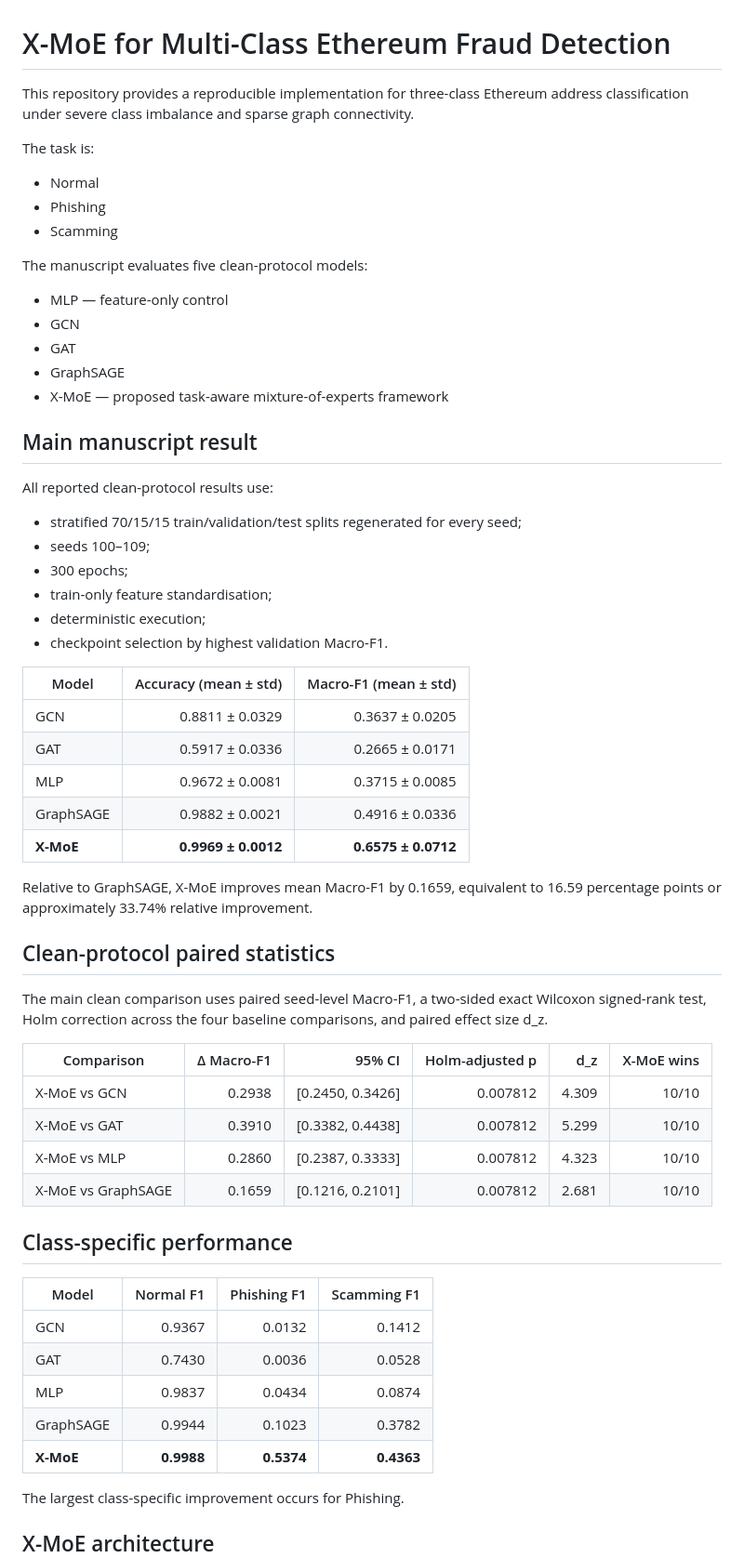
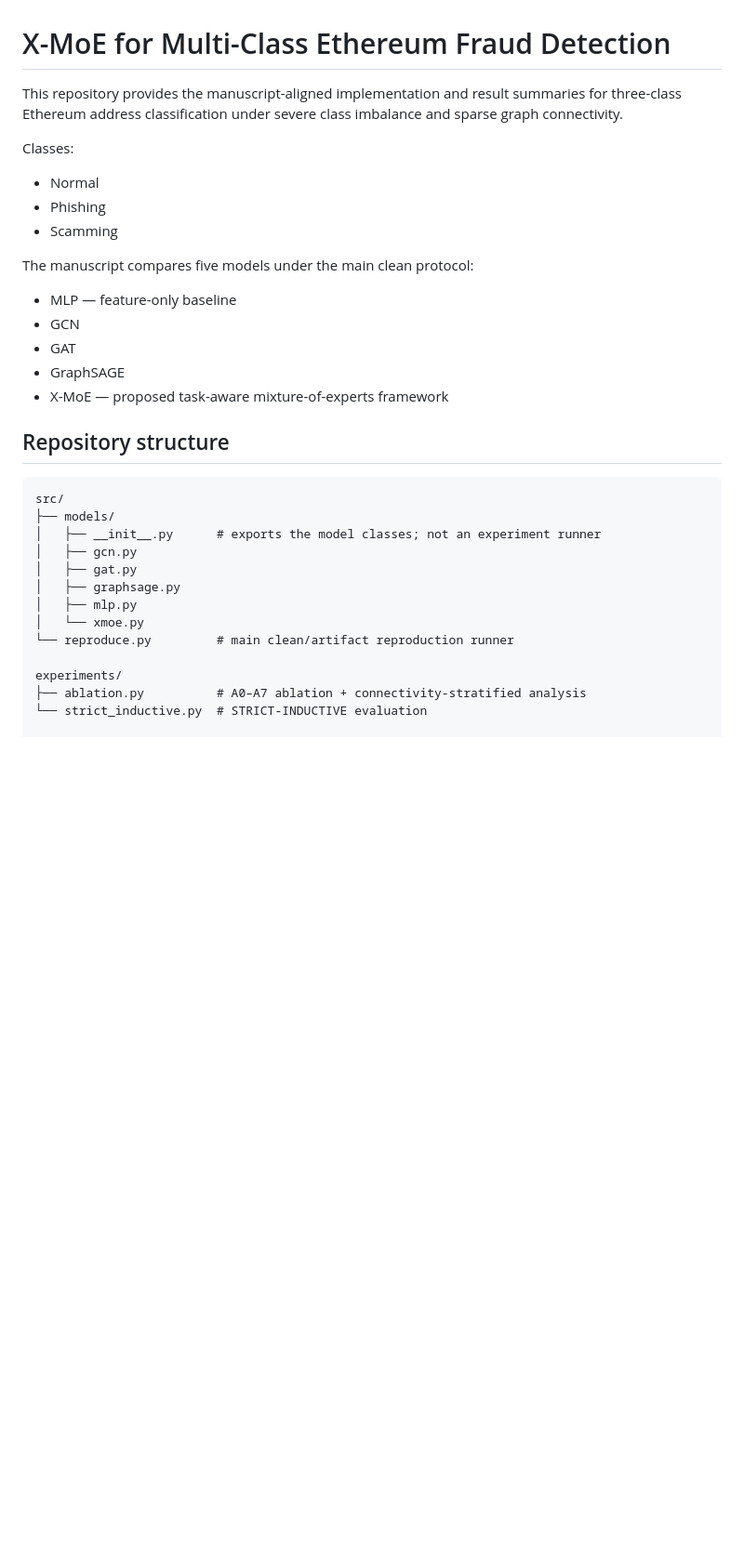
Before and after one commit to nurhalizaabdulwahab197/xmoe-ethereum-fraud-detection, a Markdown page: README.md, the part around one of its changes. Shown at 93% size. Rendered like a GitHub page; blank space fills up the shorter version.

````diff
--- a/README.md
+++ b/README.md
@@ -1,64 +1,33 @@
 # X-MoE for Multi-Class Ethereum Fraud Detection
 
-This repository provides a reproducible implementation for three-class Ethereum address classification under severe class imbalance and sparse graph connectivity.
+This repository provides the manuscript-aligned implementation and result summaries for three-class Ethereum address classification under severe class imbalance and sparse graph connectivity.
 
-The task is:
-
+Classes:
 - Normal
 - Phishing
 - Scamming
 
-The manuscript evaluates five clean-protocol models:
-
-- MLP — feature-only control
+The manuscript compares five models under the main clean protocol:
+- MLP — feature-only baseline
 - GCN
 - GAT
 - GraphSAGE
 - X-MoE — proposed task-aware mixture-of-experts framework
 
-## Main manuscript result
+## Repository structure
 
-All reported clean-protocol results use:
+```text
+src/
+├── models/
+│   ├── __init__.py      # exports the model classes; not an experiment runner
+│   ├── gcn.py
+│   ├── gat.py
+│   ├── graphsage.py
+│   ├── mlp.py
+│   └── xmoe.py
+└── reproduce.py         # main clean/artifact reproduction runner
 
-- stratified 70/15/15 train/validation/test splits regenerated for every seed;
-- seeds 100–109;
-- 300 epochs;
-- train-only feature standardisation;
-- deterministic execution;
-- checkpoint selection by highest validation Macro-F1.
+experiments/
+├── ablation.py          # A0–A7 ablation + connectivity-stratified analysis
+└── strict_inductive.py  # STRICT-INDUCTIVE evaluation
 
-| Model | Accuracy (mean ± std) | Macro-F1 (mean ± std) |
-|---|---:|---:|
-| GCN | 0.8811 ± 0.0329 | 0.3637 ± 0.0205 |
-| GAT | 0.5917 ± 0.0336 | 0.2665 ± 0.0171 |
-| MLP | 0.9672 ± 0.0081 | 0.3715 ± 0.0085 |
-| GraphSAGE | 0.9882 ± 0.0021 | 0.4916 ± 0.0336 |
-| **X-MoE** | **0.9969 ± 0.0012** | **0.6575 ± 0.0712** |
-
-Relative to GraphSAGE, X-MoE improves mean Macro-F1 by 0.1659, equivalent to 16.59 percentage points or approximately 33.74% relative improvement.
-
-## Clean-protocol paired statistics
-
-The main clean comparison uses paired seed-level Macro-F1, a two-sided exact Wilcoxon signed-rank test, Holm correction across the four baseline comparisons, and paired effect size d_z.
-
-| Comparison | Δ Macro-F1 | 95% CI | Holm-adjusted p | d_z | X-MoE wins |
-|---|---:|---:|---:|---:|---:|
-| X-MoE vs GCN | 0.2938 | [0.2450, 0.3426] | 0.007812 | 4.309 | 10/10 |
-| X-MoE vs GAT | 0.3910 | [0.3382, 0.4438] | 0.007812 | 5.299 | 10/10 |
-| X-MoE vs MLP | 0.2860 | [0.2387, 0.3333] | 0.007812 | 4.323 | 10/10 |
-| X-MoE vs GraphSAGE | 0.1659 | [0.1216, 0.2101] | 0.007812 | 2.681 | 10/10 |
-
-## Class-specific performance
-
-| Model | Normal F1 | Phishing F1 | Scamming F1 |
-|---|---:|---:|---:|
-| GCN | 0.9367 | 0.0132 | 0.1412 |
-| GAT | 0.7430 | 0.0036 | 0.0528 |
-| MLP | 0.9837 | 0.0434 | 0.0874 |
-| GraphSAGE | 0.9944 | 0.1023 | 0.3782 |
-| **X-MoE** | **0.9988** | **0.5374** | **0.4363** |
-
-The largest class-specific improvement occurs for Phishing.
-
-## X-MoE architecture
-
````
Also changed, not shown: other parts of README.md (+177 -118 lines).
